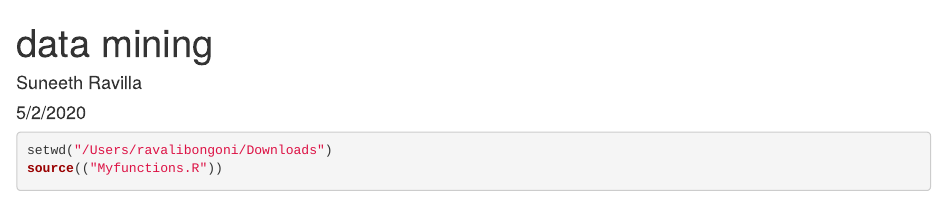
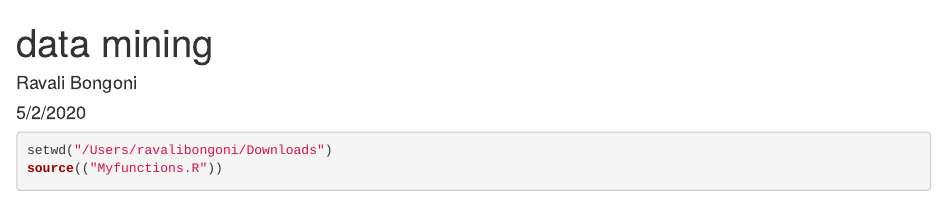
Before and after one commit to ravalibongoni33/German-Credit-Data-Analysis-with-Machine-Learning-Algorithms, an R Markdown document (Logistic.Rmd): the page in a window 1100 px wide, from its top. Rendered offline with R 4.5, knitr and Pandoc, with nearby package versions; some code elsewhere in the file could not run offline.

```diff
--- a/Logistic.Rmd
+++ b/Logistic.Rmd
@@ -1,6 +1,6 @@
 ---
 title: "data mining"
-author: "Suneeth Ravilla"
+author: "Ravali Bongoni"
 date: "5/2/2020"
 output: html_document
 ---
```
